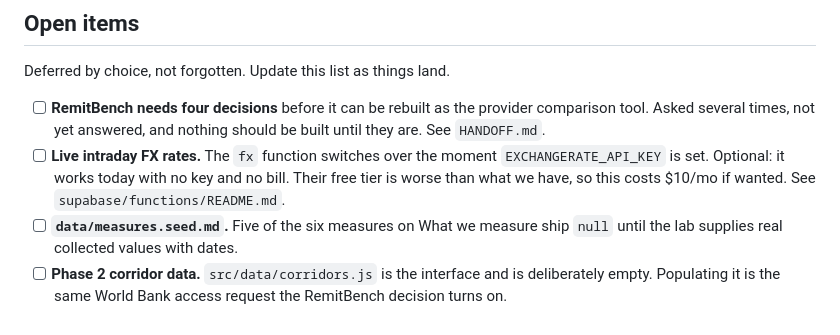
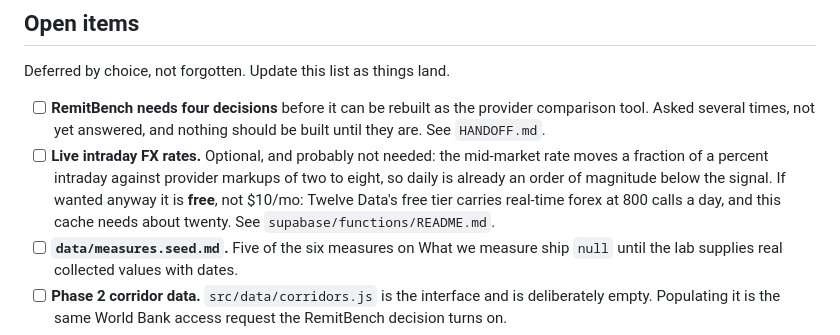
Before and after one commit to OnGodCR/RemitBridge-System-Labs---Website, a Markdown page: CLAUDE.md, the part around the change. Rendered like a GitHub page.

```diff
--- a/CLAUDE.md
+++ b/CLAUDE.md
@@ -22,10 +22,12 @@ Deferred by choice, not forgotten. Update this list as things land.
 - [ ] **RemitBench needs four decisions** before it can be rebuilt as the
       provider comparison tool. Asked several times, not yet answered, and
       nothing should be built until they are. See `HANDOFF.md`.
-- [ ] **Live intraday FX rates.** The `fx` function switches over the moment
-      `EXCHANGERATE_API_KEY` is set. Optional: it works today with no key and
-      no bill. Their free tier is worse than what we have, so this costs $10/mo
-      if wanted. See `supabase/functions/README.md`.
+- [ ] **Live intraday FX rates.** Optional, and probably not needed: the
+      mid-market rate moves a fraction of a percent intraday against provider
+      markups of two to eight, so daily is already an order of magnitude below
+      the signal. If wanted anyway it is **free**, not $10/mo: Twelve Data's
+      free tier carries real-time forex at 800 calls a day, and this cache
+      needs about twenty. See `supabase/functions/README.md`.
 - [ ] **`data/measures.seed.md`.** Five of the six measures on What we measure
       ship `null` until the lab supplies real collected values with dates.
 - [ ] **Phase 2 corridor data.** `src/data/corridors.js` is the interface and
```
Also changed, not shown: HANDOFF.md (+3 -0 lines), supabase/functions/README.md (+42 -2 lines).
